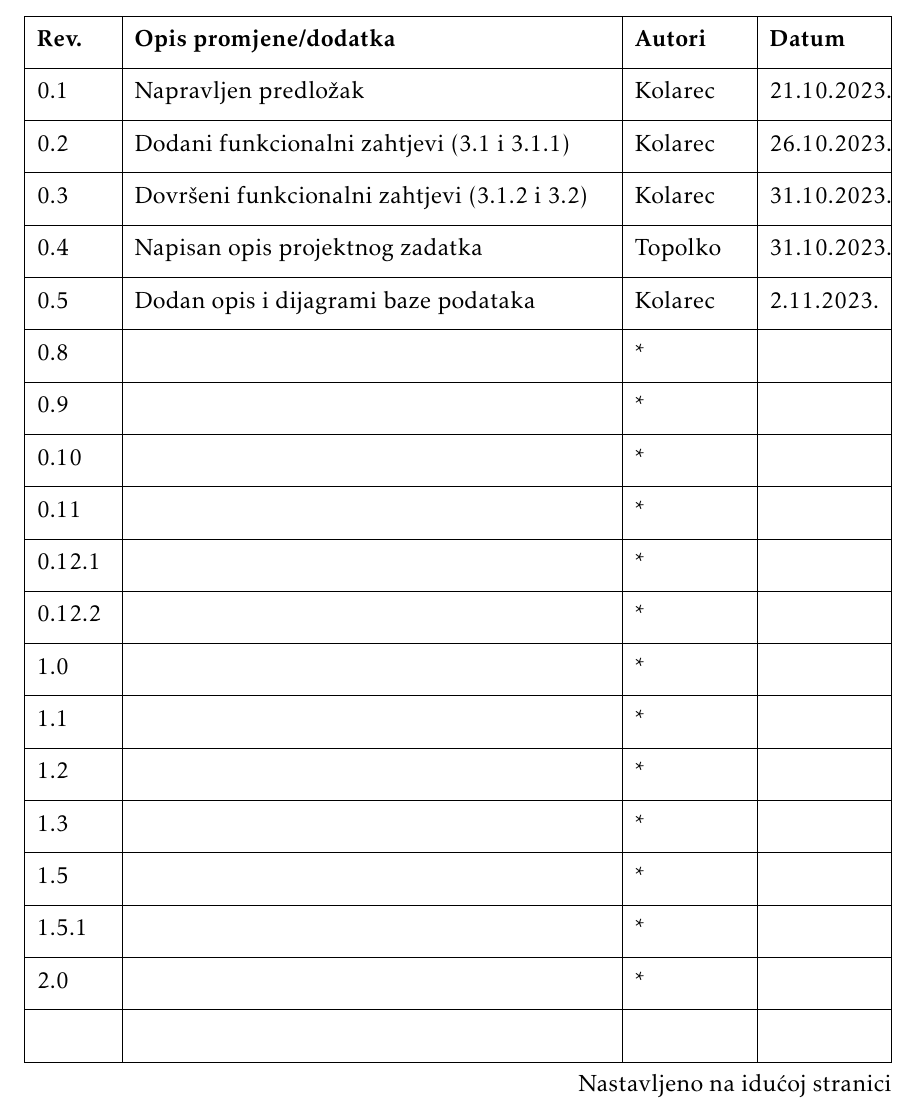
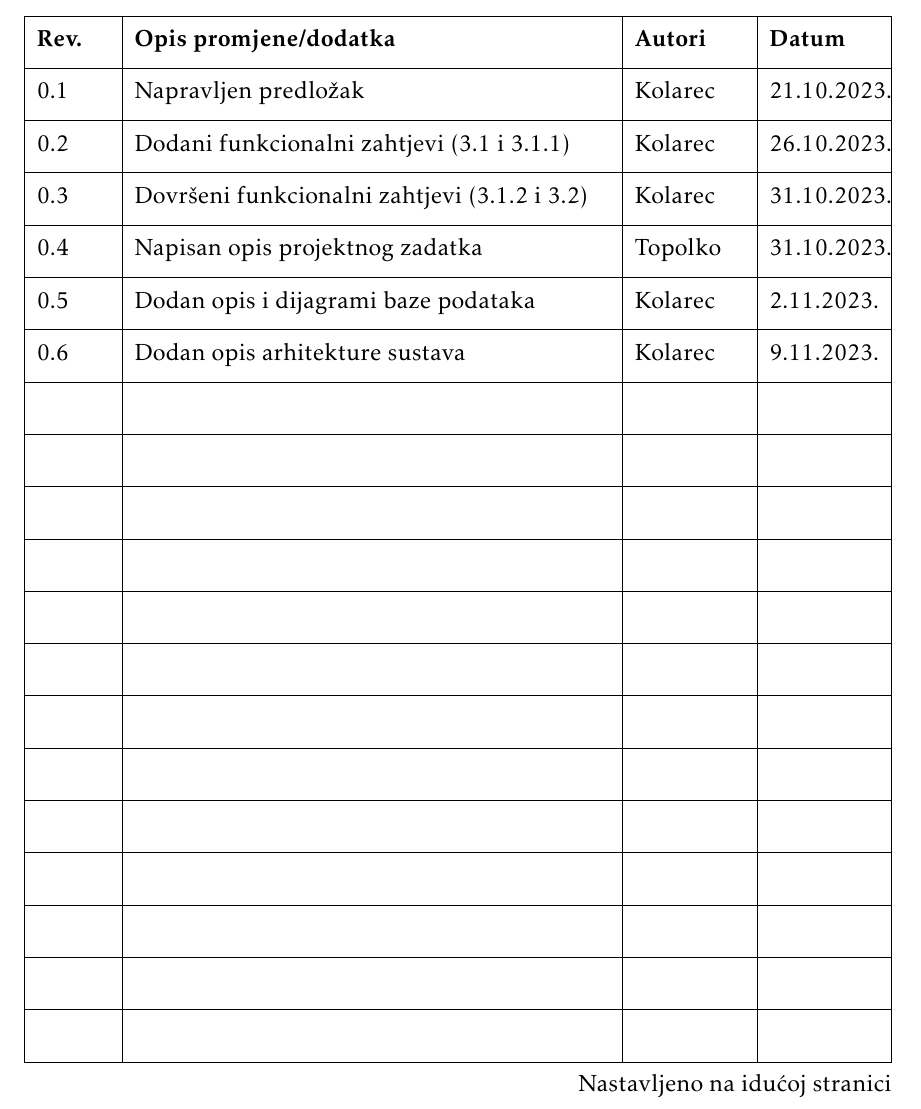
Before and after one commit to TopolkoLucija/Eventovci, a LaTeX document (Dokumentacija/PROGI_ProjektnaDokumentacija.tex, which reads Dokumentacija/Dnevnik_promjena_dokumentacije.tex): part of page 4 of 53, cut so that both start at the same text. Compiled offline with pdfLaTeX.

Commit message:
Dodan zapis u dnevnik promjena dokumentacije

```diff
--- a/Dokumentacija/Dnevnik_promjena_dokumentacije.tex
+++ b/Dokumentacija/Dnevnik_promjena_dokumentacije.tex
@@ -14,19 +14,19 @@
 			0.3  & Dovršeni funkcionalni zahtjevi (3.1.2 i 3.2) & Kolarec & 31.10.2023.  \\[3pt] \hline
 			0.4  & Napisan opis projektnog zadatka & Topolko & 31.10.2023.  \\[3pt] \hline
 			0.5 & Dodan opis i dijagrami baze podataka & Kolarec & 2.11.2023.\\[3pt] \hline
-			0.8 & & * & \\[3pt] \hline
-			0.9 & & * & \\[3pt] \hline
-			0.10 & & * & \\[3pt] \hline
-			0.11 & & * & \\[3pt] \hline
-			0.12.1 & & * & \\[3pt] \hline
-			0.12.2 & & * & \\[3pt] \hline
-			1.0 & & * & \\[3pt] \hline
-			1.1 & & * & \\[3pt] \hline
-			1.2 & & * & \\[3pt] \hline
-			1.3 & & * & \\[3pt] \hline
-			1.5 & & * & \\[3pt] \hline
-			1.5.1 & & * & \\[3pt] \hline
-			2.0 & & * & \\[3pt] \hline
+			0.6 & Dodan opis arhitekture sustava & Kolarec & 9.11.2023.\\[3pt] \hline
+			 & &  & \\[3pt] \hline
+			 & &  & \\[3pt] \hline
+			 & &  & \\[3pt] \hline
+			 & &  & \\[3pt] \hline
+			 & &  & \\[3pt] \hline
+			 & &  & \\[3pt] \hline
+			 & &  & \\[3pt] \hline
+			 & &  & \\[3pt] \hline
+			 & &  & \\[3pt] \hline
+			 & &  & \\[3pt] \hline
+			 & &  & \\[3pt] \hline
+			 & &  & \\[3pt] \hline
 			& & & \\[3pt] \hline
 			& & & \\[3pt] \hline
 			& & & \\[3pt] \hline
```
